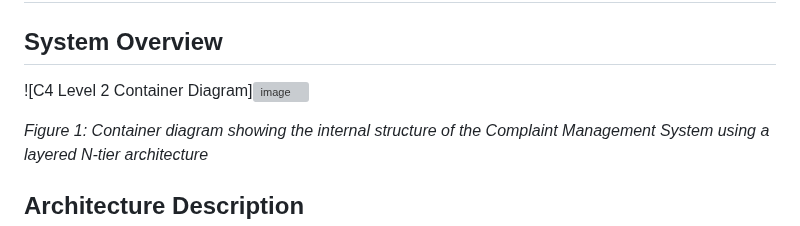
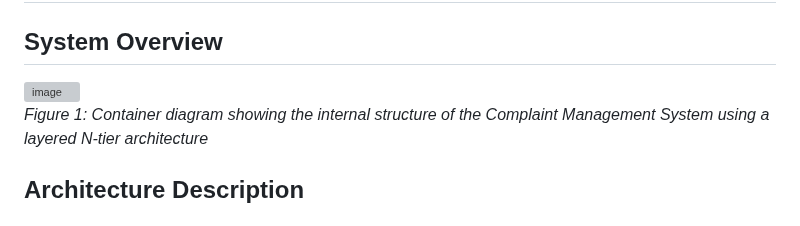
Before and after one commit to wholesomebocaj/SoftwareArchitecture-Development, a Markdown page: Context Diagram (C4 Lvl 2).md, the part around the change. Drawn GitHub-style; grey boxes are pictures that could not be loaded.

Commit message:
Fix image syntax in Context Diagram markdown
Updated the image syntax for the C4 Level 2 Container Diagram.

```diff
--- a/Context Diagram (C4 Lvl 2).md
+++ b/Context Diagram (C4 Lvl 2).md
@@ -2,7 +2,7 @@
 
 ## System Overview
 
-![C4 Level 2 Container Diagram]<img width="1288" height="858" alt="image" src="https://github.com/user-attachments/assets/d9da39f0-df84-4fec-ac24-959e78aa292a" />
+<img width="1288" height="858" alt="image" src="https://github.com/user-attachments/assets/d9da39f0-df84-4fec-ac24-959e78aa292a" />
 
 
 *Figure 1: Container diagram showing the internal structure of the Complaint Management System using a layered N-tier architecture*
```
